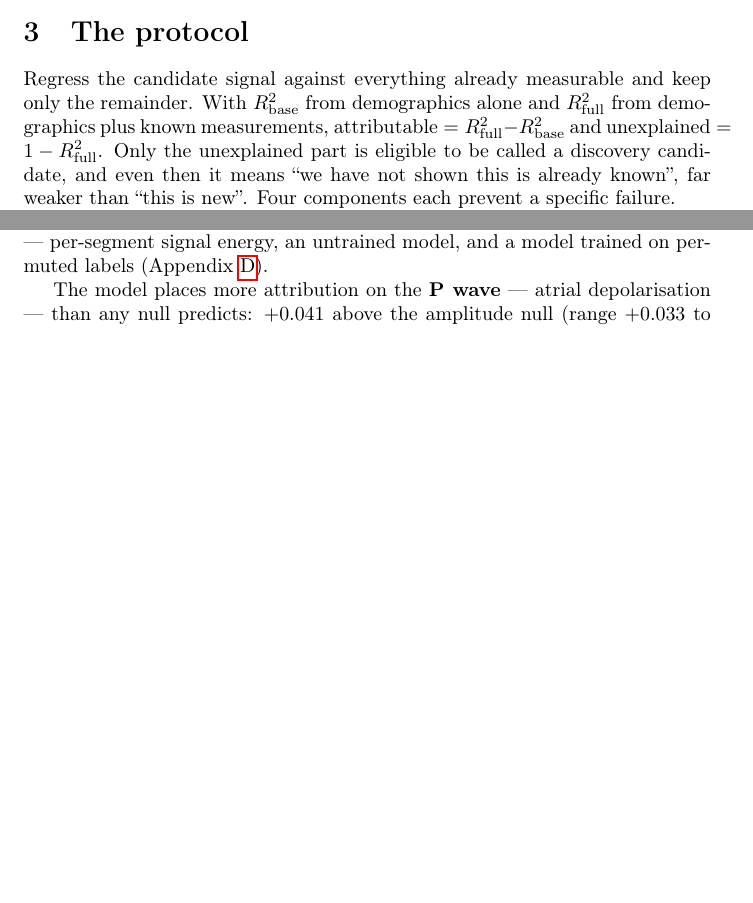
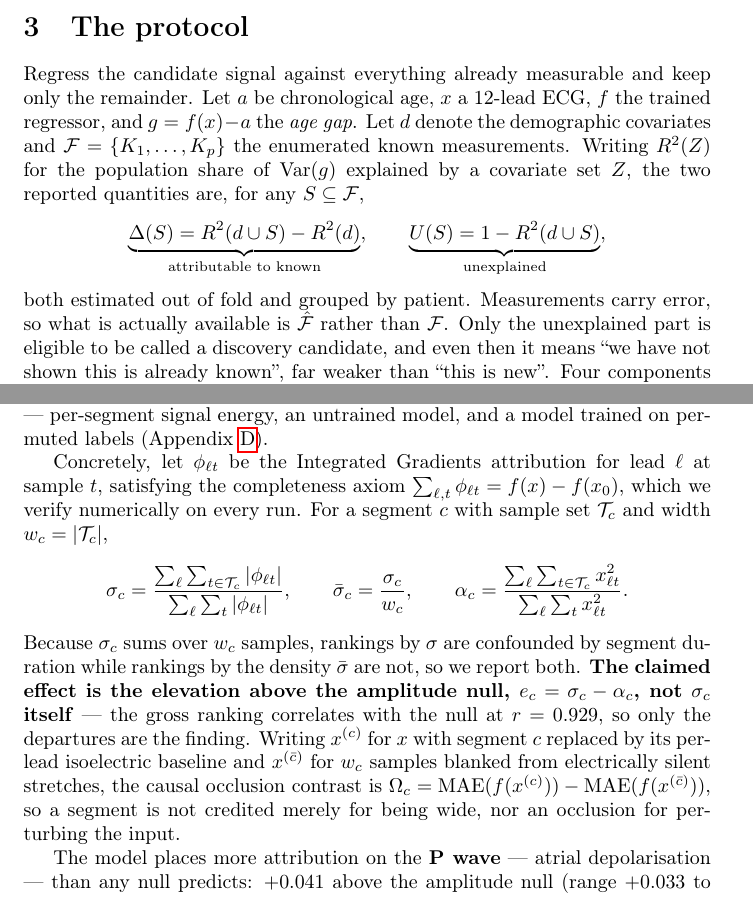
Before and after one commit to tkarusala001/model-interpretability, a LaTeX paper (ecg-age-gap-discovery/paper/main.tex): two parts of pages 3 and 5 of 12 before the commit and two parts of pages 3 and 6 of 13 after it, joined at a grey line, cut so that both start at the same text, the shorter picture padded with empty space. Compiled offline with pdfLaTeX; a LaTeX package or settings file that is missing is left out.

Commit message:
add the formal statement of the protocol to the paper
The error asymmetry was the paper's load-bearing argument and was carried
entirely by prose, so a reviewer had to take it on faith. It is now three
signed inequalities -- model noise sets a floor, measurement error attenuates,
enumeration is incomplete -- chaining to the title as a bound:

    N <= U(F-hat) - nu

with the slack split into attenuation and enumeration terms, both provably
non-negative. Also adds proper notation for the two reported quantities, the
attribution contrasts (share, width-corrected density, amplitude null, and the
occlusion contrast), and the caveat that out-of-fold R^2 does not inherit the
population monotonicity, which is why the baseline is floored at zero.

Rebased onto the prose from 046b5b5, which predated these additions and so
dropped them; no wording from that commit is changed.

Fixes the attributable share reading 14.5% in the limitations against 14.6%
in Table 1 and the abstract. The disputed base value is dropped rather than
harmonised, since it could not be verified against a run directory.

```diff
--- a/ecg-age-gap-discovery/paper/main.tex
+++ b/ecg-age-gap-discovery/paper/main.tex
@@ -10,6 +10,7 @@
 \usepackage{url}
 \usepackage{booktabs}
 \usepackage{amsmath}
+\usepackage{amssymb}
 \usepackage{graphicx}
 \usepackage{xcolor}
 
@@ -113,10 +114,20 @@ in the residual, looking like a discovery.
 \label{sec:protocol}
 
 Regress the candidate signal against everything already measurable and keep only
-the remainder. With $R^2_{\text{base}}$ from demographics alone and
-$R^2_{\text{full}}$ from demographics plus known measurements,
-$\text{attributable} = R^2_{\text{full}} - R^2_{\text{base}}$ and
-$\text{unexplained} = 1 - R^2_{\text{full}}$. Only the unexplained part is
+the remainder. Let $a$ be chronological age, $x$ a 12-lead ECG, $f$ the trained
+regressor, and $g = f(x) - a$ the \emph{age gap}. Let $d$ denote the demographic
+covariates and $\mathcal{F} = \{K_1,\dots,K_p\}$ the enumerated known
+measurements. Writing $R^2(Z)$ for the population share of
+$\operatorname{Var}(g)$ explained by a covariate set $Z$, the two reported
+quantities are, for any $S \subseteq \mathcal{F}$,
+\[
+\underbrace{\Delta(S) = R^2(d \cup S) - R^2(d)}_{\text{attributable to known}},
+\qquad
+\underbrace{U(S) = 1 - R^2(d \cup S)}_{\text{unexplained}} ,
+\]
+both estimated out of fold and grouped by patient. Measurements carry error, so
+what is actually available is $\hat{\mathcal{F}}$ rather than $\mathcal{F}$.
+Only the unexplained part is
 eligible to be called a discovery candidate, and even then it means ``we have not
 shown this is already known'', far weaker than ``this is new''. Four components
 each prevent a specific failure.
@@ -239,6 +296,32 @@ density-based attribution still pointed at the QRS, and only an amplitude null
 exposed it. We therefore compare every profile against three nulls --- per-segment
 signal energy, an untrained model, and a model trained on permuted labels
 (Appendix~\ref{app:nulls}).
+
+Concretely, let $\phi_{\ell t}$ be the Integrated Gradients attribution for lead
+$\ell$ at sample $t$, satisfying the completeness axiom
+$\sum_{\ell,t}\phi_{\ell t} = f(x) - f(x_0)$, which we verify numerically on
+every run. For a segment $c$ with sample set $\mathcal{T}_c$ and width
+$w_c = |\mathcal{T}_c|$,
+\[
+\sigma_c = \frac{\sum_{\ell}\sum_{t \in \mathcal{T}_c} |\phi_{\ell t}|}
+                {\sum_{\ell}\sum_{t} |\phi_{\ell t}|},
+\qquad
+\bar{\sigma}_c = \frac{\sigma_c}{w_c},
+\qquad
+\alpha_c = \frac{\sum_{\ell}\sum_{t \in \mathcal{T}_c} x_{\ell t}^2}
+                {\sum_{\ell}\sum_{t} x_{\ell t}^2} .
+\]
+Because $\sigma_c$ sums over $w_c$ samples, rankings by $\sigma$ are confounded
+by segment duration while rankings by the density $\bar\sigma$ are not, so we
+report both. \textbf{The claimed effect is the elevation above the amplitude
+null, $e_c = \sigma_c - \alpha_c$, not $\sigma_c$ itself} --- the gross ranking
+correlates with the null at $r = 0.929$, so only the departures are the finding.
+Writing $x^{(c)}$ for $x$ with segment $c$ replaced by its per-lead isoelectric
+baseline and $x^{(\bar{c})}$ for $w_c$ samples blanked from electrically silent
+stretches, the causal occlusion contrast is
+$\Omega_c = \mathrm{MAE}(f(x^{(c)})) - \mathrm{MAE}(f(x^{(\bar{c})}))$, so a
+segment is not credited merely for being wide, nor an occlusion for perturbing
+the input.
 
 The model places more attribution on the \textbf{P wave} --- atrial
 depolarisation --- than any null predicts: $+0.041$ above the amplitude null
```
Also changed, not shown: ecg-age-gap-discovery/paper/main.tex (60 more changed lines).
